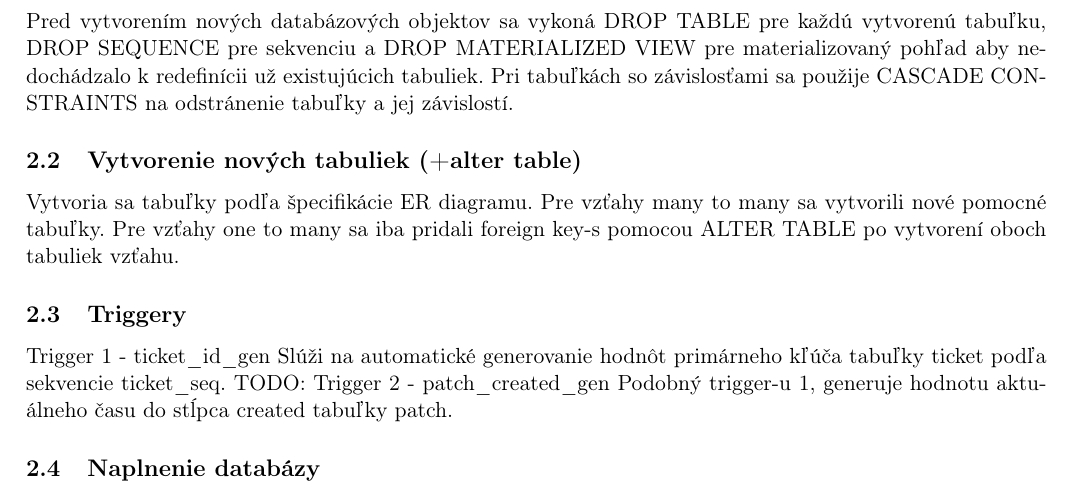
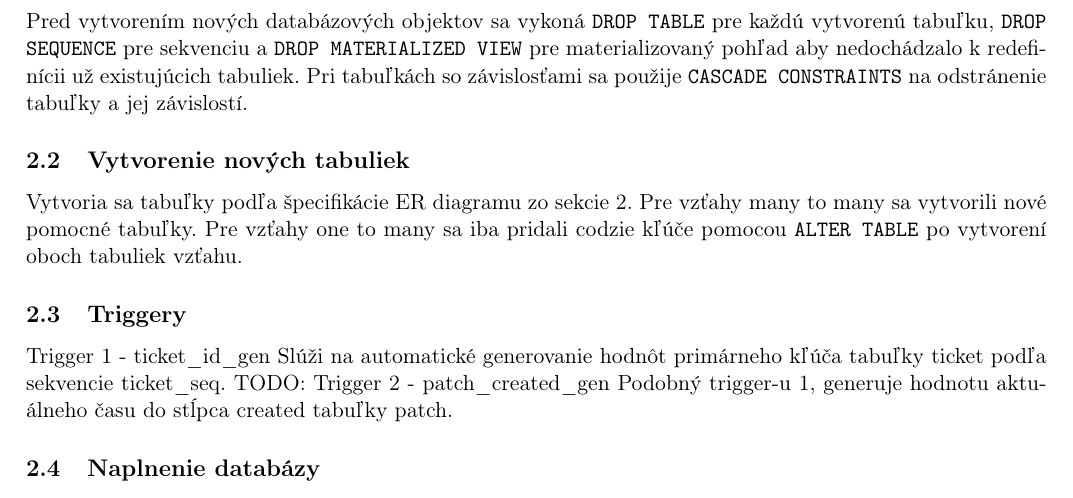
Before and after one commit to KLZ-0/ids-project, a LaTeX document (ids.tex): part of page 4 of 4, cut so that both start at the same text. Compiled offline with pdfLaTeX.

Commit message:
Finish subsec 1, 2

```diff
--- a/ids.tex
+++ b/ids.tex
@@ -66,14 +66,14 @@
 
     \subsection{Drop existujúcich tabuliek}\label{subsec:drop-existujúcich-tabuliek}
 
-    Pred vytvorením nových databázových objektov sa vykoná DROP TABLE pre každú vytvorenú tabuľku, DROP SEQUENCE pre sekvenciu a DROP MATERIALIZED VIEW pre materializovaný pohľad aby nedochádzalo k redefinícii už existujúcich tabuliek.
-    Pri tabuľkách so závislosťami sa použije CASCADE CONSTRAINTS na odstránenie tabuľky a jej závislostí.
+    Pred vytvorením nových databázových objektov sa vykoná \texttt{DROP TABLE} pre každú vytvorenú tabuľku, \texttt{DROP SEQUENCE} pre sekvenciu a \texttt{DROP MATERIALIZED VIEW} pre materializovaný pohľad aby nedochádzalo k redefinícii už existujúcich tabuliek.
+    Pri tabuľkách so závislosťami sa použije \texttt{CASCADE CONSTRAINTS} na odstránenie tabuľky a jej závislostí.
 
-    \subsection{Vytvorenie nových tabuliek (+alter table)}\label{subsec:vytvorenie-nových-tabulieknull+alter-tablenull}
+    \subsection{Vytvorenie nových tabuliek}\label{subsec:vytvorenie-nových-tabulieknull}
 
-    Vytvoria sa tabuľky podľa špecifikácie ER diagramu.
+    Vytvoria sa tabuľky podľa špecifikácie ER diagramu zo sekcie~\ref{sec:entity-relationship-diagram}.
     Pre vzťahy many to many sa vytvorili nové pomocné tabuľky.
-    Pre vzťahy one to many sa iba pridali foreign key-s pomocou ALTER TABLE po vytvorení oboch tabuliek vzťahu.
+    Pre vzťahy one to many sa iba pridali codzie kľúče pomocou \texttt{ALTER TABLE} po vytvorení oboch tabuliek vzťahu.
 
     \subsection{Triggery}\label{subsec:triggery}
 
```
